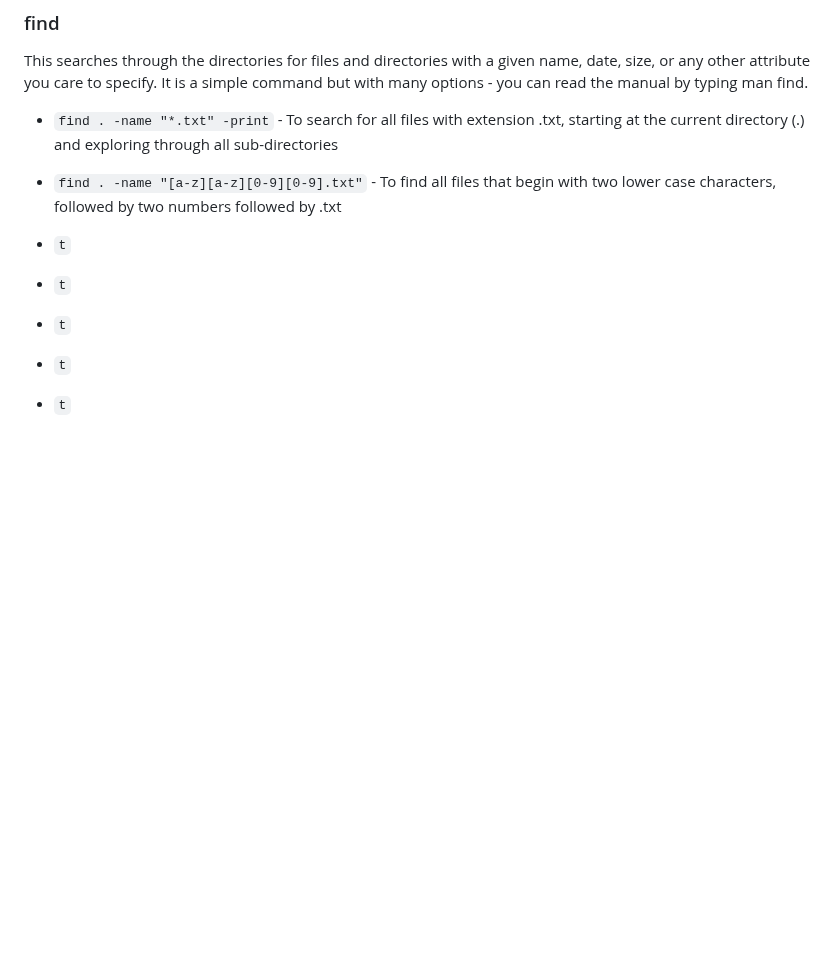
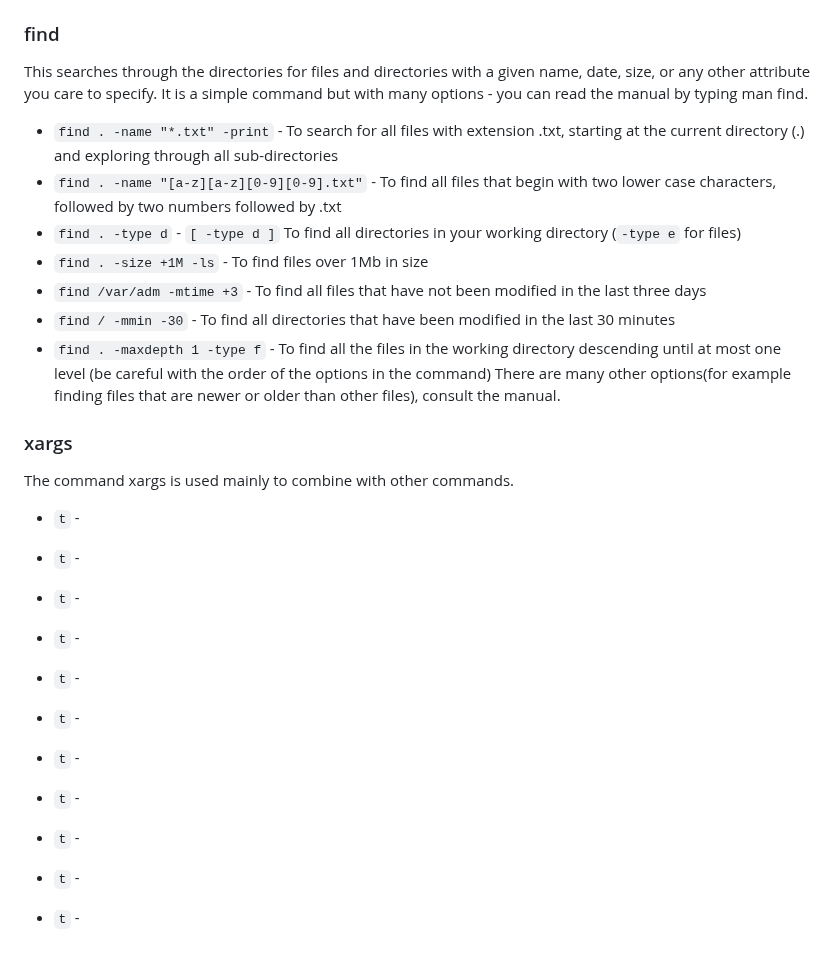
Before and after one commit to Deya-B/Linux_Python_DB, a Markdown page: Linux/Linux_AdvancedCommands.md, the part around the change. Drawn GitHub-style; blank space fills up the shorter version.

````diff
--- a/Linux/Linux_AdvancedCommands.md
+++ b/Linux/Linux_AdvancedCommands.md
@@ -354,10 +354,26 @@ This searches through the directories for files and directories with a given nam
 It is a simple command but with many options - you can read the manual by typing man find.
 * ```find . -name "*.txt" -print``` - To search for all files with extension .txt, starting at the current directory (.) and exploring through all sub-directories
 * ```find . -name "[a-z][a-z][0-9][0-9].txt"``` - To find all files that begin with two lower case characters, followed by two numbers followed by .txt
+* ```find . -type d``` - `[ -type d ]` To find all directories in your working directory (`-type e` for files)
+* ```find . -size +1M -ls``` - To find files over 1Mb in size
+* ```find /var/adm -mtime +3``` - To find all files that have not been modified in the last three days
+* ```find / -mmin -30``` - To find all directories that have been modified in the last 30 minutes
+* ```find . -maxdepth 1 -type f``` - To find all the files in the working directory descending until at most one level (be careful with the order of the options in the command)
+There are many other options(for example finding files that are newer or older than other files), consult the manual.
 
-* ```t```
-* ```t```
+### xargs <a name="xargs"></a>
+The command xargs is used mainly to combine with other commands.
+* ```t``` -
+* ```t``` -
+* ```t``` -
 
-* ```t```
-* ```t```
-* ```t```
+* ```t``` -
+* ```t``` -
+* ```t``` -
+* ```t``` -
+
+
+* ```t``` -
+* ```t``` -
+* ```t``` -
+* ```t``` -
````
